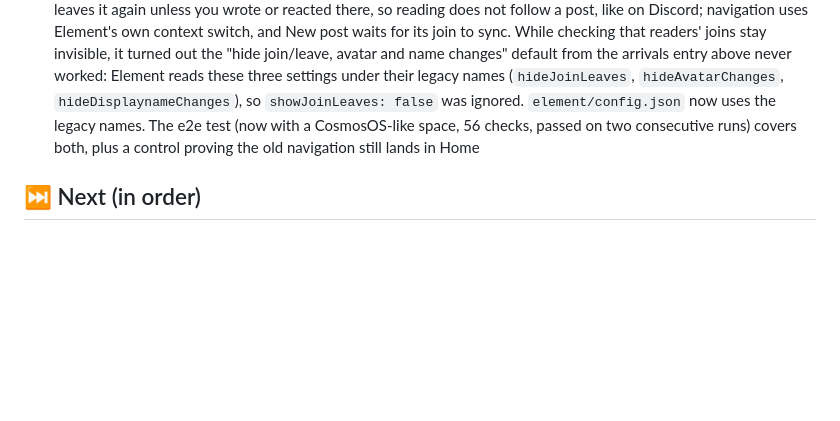
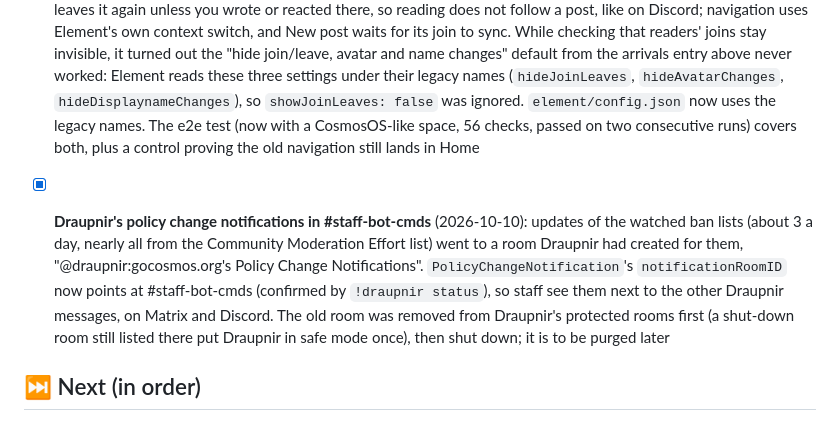
Before and after one commit to CosmosOS/cosmos-chat, a Markdown page: ROADMAP.md, the part around the change. GitHub-like rendering; blank space fills up the shorter version.

```diff
--- a/ROADMAP.md
+++ b/ROADMAP.md
@@ -312,6 +312,17 @@ _Last updated: 2026-10-06_
   a CosmosOS-like space, 56 checks, passed on two consecutive runs) covers
   both, plus a control proving the old navigation still lands in Home
 
+- [x] **Draupnir's policy change notifications in #staff-bot-cmds**
+  (2026-10-10): updates of the watched ban lists (about 3 a day, nearly all
+  from the Community Moderation Effort list) went to a room Draupnir had
+  created for them, "@draupnir:gocosmos.org's Policy Change
+  Notifications". `PolicyChangeNotification`'s `notificationRoomID` now
+  points at #staff-bot-cmds (confirmed by `!draupnir status`), so staff
+  see them next to the other Draupnir messages, on Matrix and Discord.
+  The old room was removed from Draupnir's protected rooms first (a
+  shut-down room still listed there put Draupnir in safe mode once), then
+  shut down; it is to be purged later
+
 ## ⏭️ Next (in order)
 
 - [ ] Put the signup link (https://chat.gocosmos.org/join) on gocosmos.org
```
Also changed, not shown: draupnir/README.md (+7 -0 lines).
